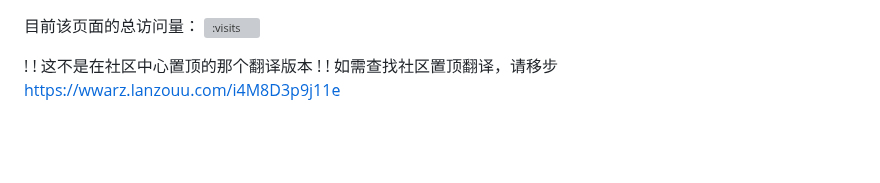
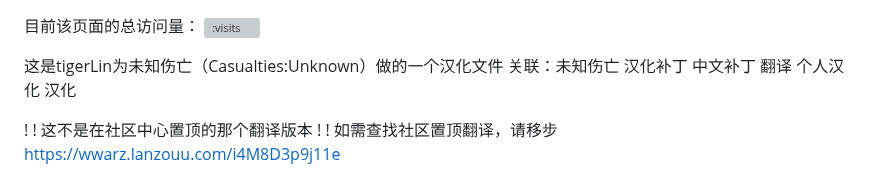
Before and after one commit to tigerLin0127/Casualties-Unknown-tigerLin_Custom_Trans, a Markdown page: README.md, the part around the change. GitHub-like rendering; blank space fills up the shorter version; grey boxes are pictures that could not be loaded.

```diff
--- a/README.md
+++ b/README.md
@@ -1,6 +1,9 @@
 目前该页面的总访问量：
 ![:visits](https://count.getloli.com/@tigerLin_CU_Trans?theme=booru-rfck)
 
+
+这是tigerLin为未知伤亡（Casualties:Unknown）做的一个汉化文件
+关联：未知伤亡 汉化补丁 中文补丁 翻译 个人汉化 汉化
 
 ! ! 这不是在社区中心置顶的那个翻译版本 ! !     如需查找社区置顶翻译，请移步 https://wwarz.lanzouu.com/i4M8D3p9j11e
 
```
